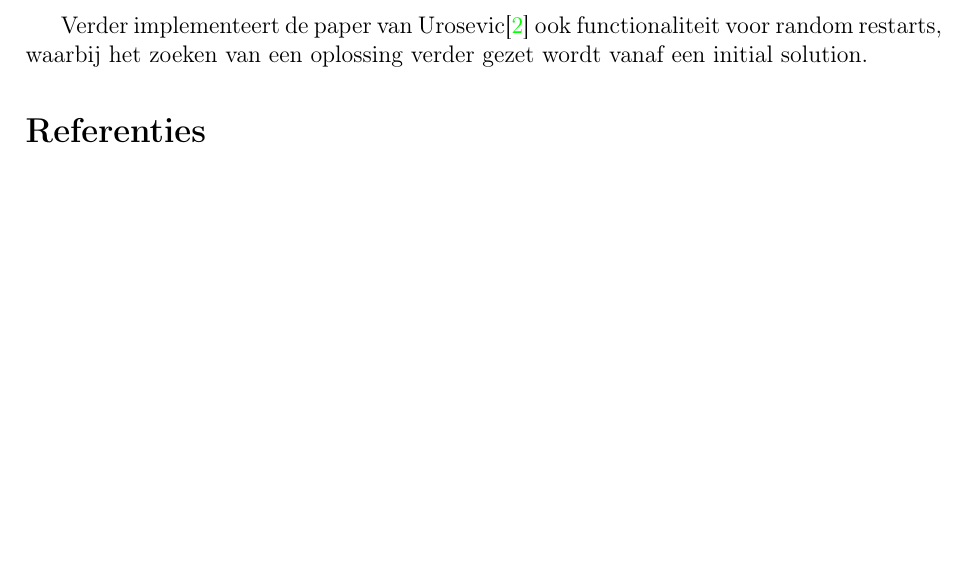
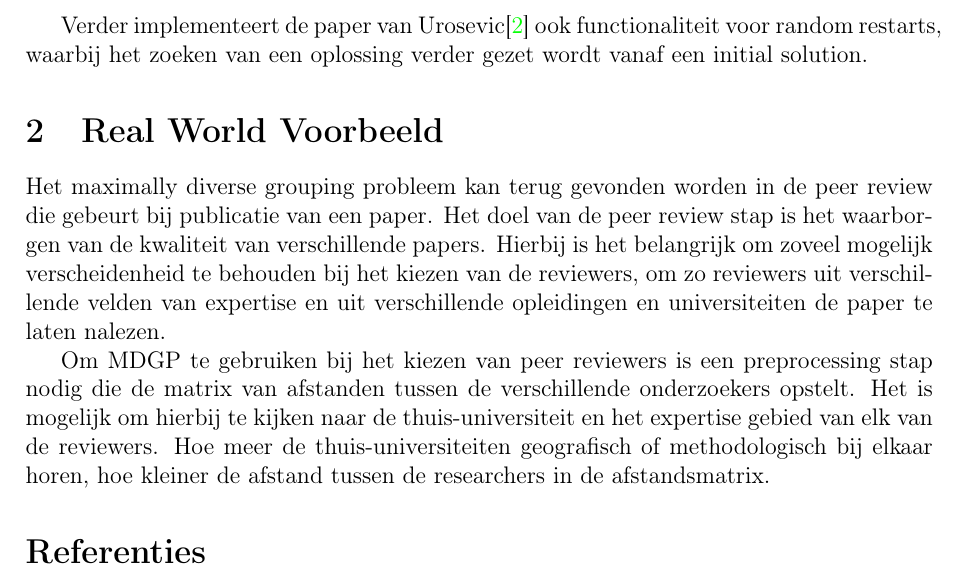
Before and after one commit to olivierdeckers/MDGP, a LaTeX document (verslag.tex): part of page 2 of 2, cut so that both start at the same text, the shorter picture padded with empty space. Compiled offline with pdfLaTeX.

Commit message:
Section: Real World Voorbeeld.
De sectie 'real world voorbeeld' toegevoegd en een beetje uitgewerkt met waarom MDGP van toepassing is bij het kiezen van peer reviewers, en op welke manier de afstand tussen verschillende researchers berekend zou kunnen worden.

```diff
--- a/verslag.tex
+++ b/verslag.tex
@@ -123,6 +123,12 @@ Voor dit project werd eerst in de literatuur gezocht naar recente heuristieken v
 
 Verder implementeert de paper van Urosevic\cite{Urosevic} ook functionaliteit voor random restarts, waarbij het zoeken van een oplossing verder gezet wordt vanaf een initial solution.
 
+\section{Real World Voorbeeld}
+
+Het maximally diverse grouping probleem kan terug gevonden worden in de peer review die gebeurt bij publicatie van een paper. Het doel van de peer review stap is het waarborgen van de kwaliteit van verschillende papers. Hierbij is het belangrijk om zoveel mogelijk verscheidenheid te behouden bij het kiezen van de reviewers, om zo reviewers uit verschillende velden van expertise en uit verschillende opleidingen en universiteiten de paper te laten nalezen.
+
+Om MDGP te gebruiken bij het kiezen van peer reviewers is een preprocessing stap nodig die de matrix van afstanden tussen de verschillende onderzoekers opstelt. Het is mogelijk om hierbij te kijken naar de thuis-universiteit en het expertise gebied van elk van de reviewers. Hoe meer de thuis-universiteiten geografisch of methodologisch bij elkaar horen, hoe kleiner de afstand tussen de researchers in de afstandsmatrix.
+
 \begin{thebibliography}{9}
 \bibitem{Palubeckis}
   G. Palubeckis et al.
```
